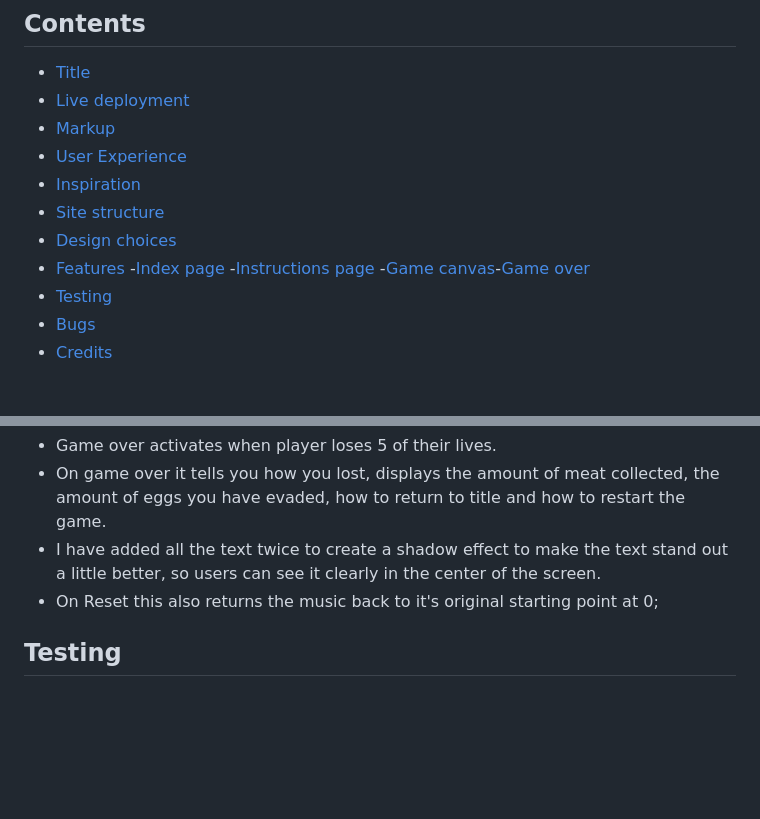
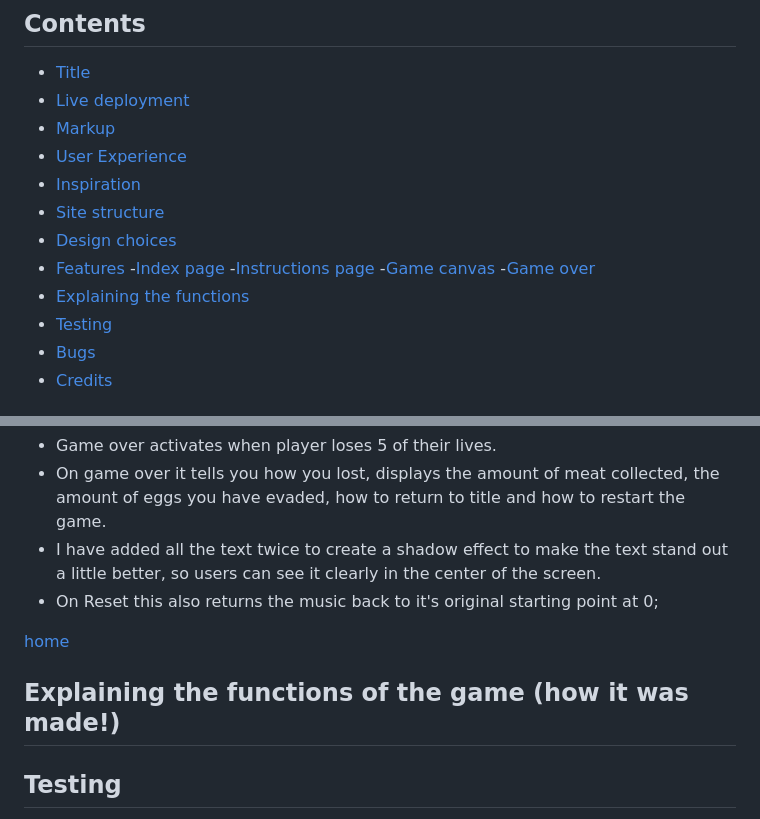
Before and after one commit to LiamEdwards931/JavascriptProject, a Markdown page: README.md, 2 parts joined by grey strips. Drawn GitHub-style; blank space fills up the shorter version.

```diff
--- a/README.md
+++ b/README.md
@@ -20,7 +20,12 @@ The final project that is stored on gitHub is located [here](https://liamedwards
 - [Inspiration](#inspiration)
 - [Site structure](#site-structure)
 - [Design choices](#design-choices)
-- [Features](#features) -[Index page](#index-page) -[Instructions page](#instructions-page) -[Game canvas](#game-canvas)-[Game over](#gameover)
+- [Features](#features)
+    -[Index page](#index-page)
+    -[Instructions page](#instructions-page)
+    -[Game canvas](#game-canvas)
+    -[Game over](#gameover)
+- [Explaining the functions](#explaining-the-functions-of-the-game-how-it-was-made)
 - [Testing](#testing)
 - [Bugs](#bugs)
 - [Credits](#credits)
@@ -148,6 +153,10 @@ The instruction page has the main purpose of the game in the middle of the page
 - I have added all the text twice to create a shadow effect to make the text stand out a little better, so users can see it clearly in the center of the screen.
 - On Reset this also returns the music back to it's original starting point at 0;
 
+[home](#rex-dash)
+
+## Explaining the functions of the game (how it was made!)
+
 ## Testing
 
 - Code was tested on Microsoft Edge, FireFox and Google Chrome browser.
```
